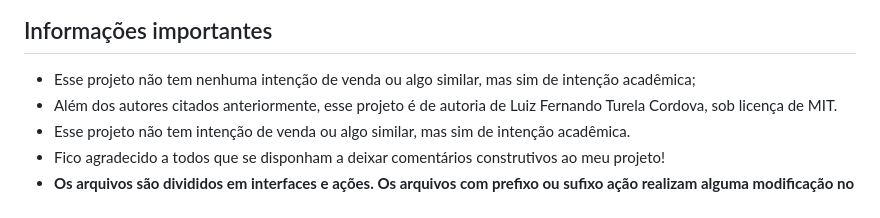
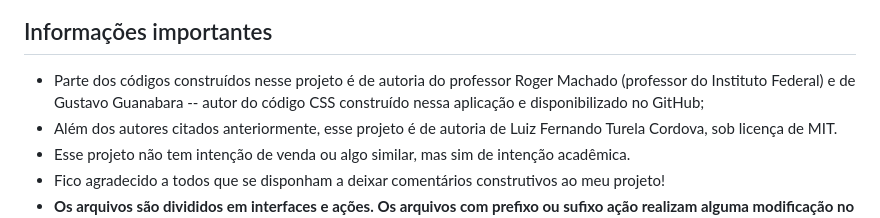
Before and after one commit to fernandotcordova/Gerenciador-de-automoveis, a Markdown page: readme.md, the part around the change. Rendered like a GitHub page.

Commit message:
Revisando autores no README

```diff
--- a/readme.md
+++ b/readme.md
@@ -3,7 +3,7 @@
 <img src = "https://github.com/fernandotcordova/Gerenciador-de-automoveis/blob/main/imagens-aplicacao/tela-principal.png" alt = "Imagem da página principal da aplicação">
 
 ## Informações importantes
-- Esse projeto não tem nenhuma intenção de venda ou algo similar, mas sim de intenção acadêmica;
+- Parte dos códigos construídos nesse projeto é de autoria do professor Roger Machado (professor do Instituto Federal) e de Gustavo Guanabara -- autor do código CSS construído nessa aplicação e disponibilizado no GitHub;
 - Além dos autores citados anteriormente, esse projeto é de autoria de Luiz Fernando Turela Cordova, sob licença de MIT.
 - Esse projeto não tem intenção de venda ou algo similar, mas sim de intenção acadêmica.
 - Fico agradecido a todos que se disponham a deixar comentários construtivos ao meu projeto!
```
